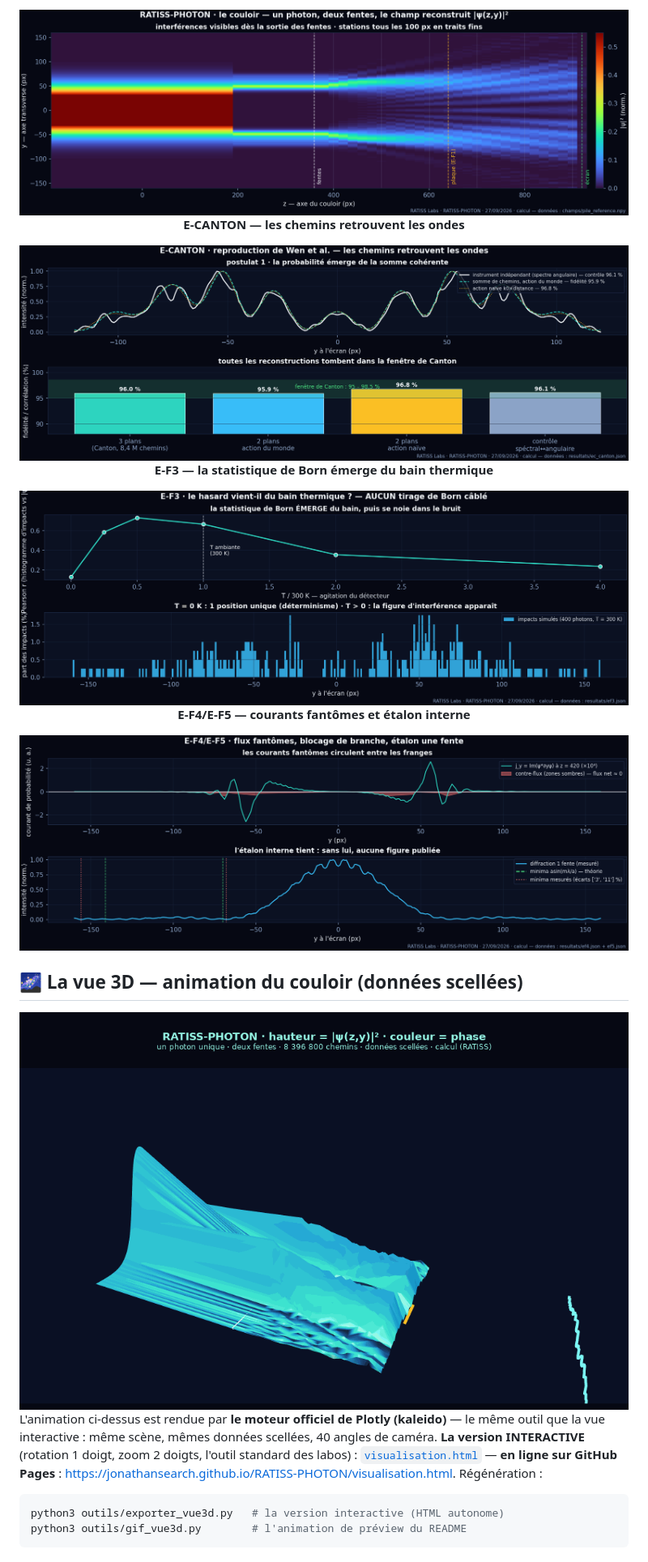
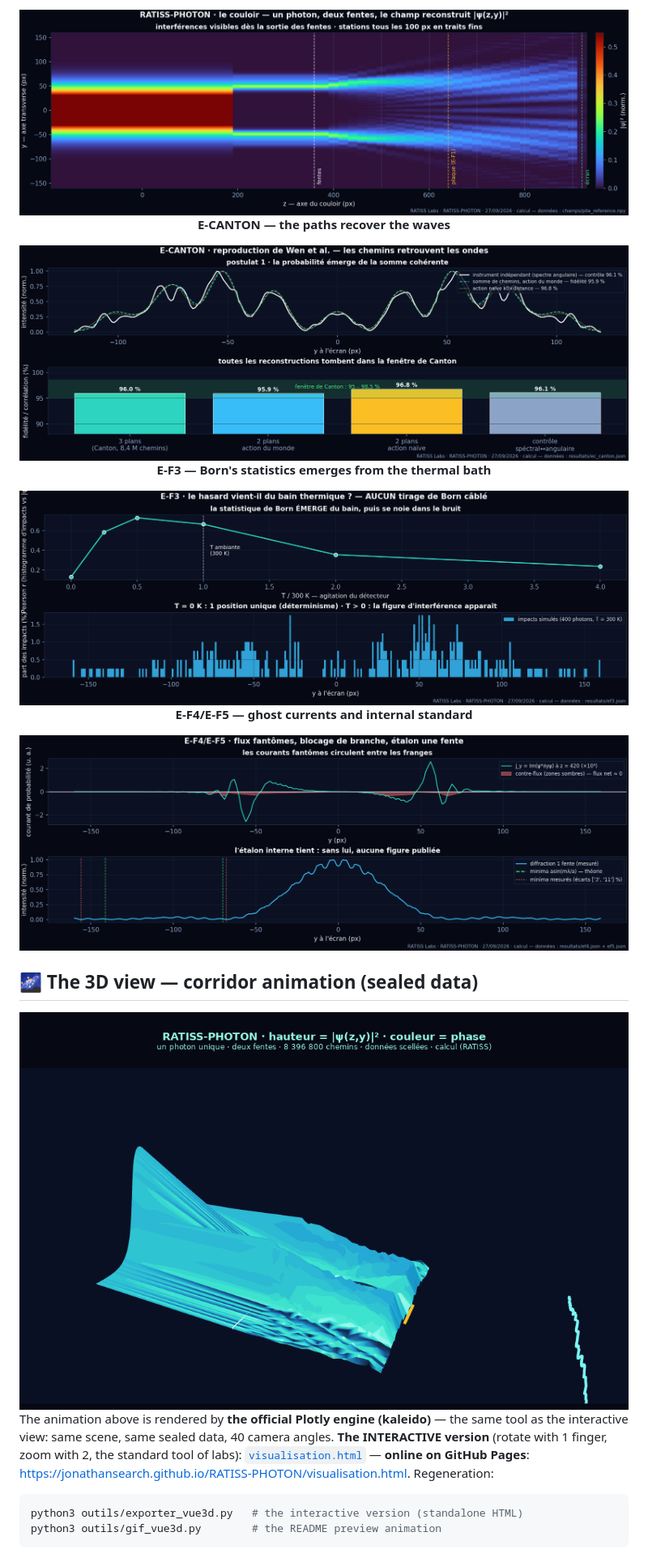
Before and after one commit to jonathansearch/RATISS-PHOTON, a Markdown page: README.md, the part around one of its changes. Shown at 81% size. Drawn GitHub-style.

````diff
--- a/README.md
+++ b/README.md
@@ -65,3 +65,3 @@ python3 outils/figures.py   # → assets/fig_*.png (numpy + matplotlib)
 
-**E-CANTON — les chemins retrouvent les ondes**
+**E-CANTON — the paths recover the waves**
 
@@ -69,3 +69,3 @@ python3 outils/figures.py   # → assets/fig_*.png (numpy + matplotlib)
 
-**E-F3 — la statistique de Born émerge du bain thermique**
+**E-F3 — Born's statistics emerges from the thermal bath**
 
@@ -73,3 +73,3 @@ python3 outils/figures.py   # → assets/fig_*.png (numpy + matplotlib)
 
-**E-F4/E-F5 — courants fantômes et étalon interne**
+**E-F4/E-F5 — ghost currents and internal standard**
 
@@ -77,5 +77,5 @@ python3 outils/figures.py   # → assets/fig_*.png (numpy + matplotlib)
 
 </div>
 
-## 🌌 La vue 3D — animation du couloir (données scellées)
+## 🌌 The 3D view — corridor animation (sealed data)
 
@@ -83,12 +83,12 @@ python3 outils/figures.py   # → assets/fig_*.png (numpy + matplotlib)
 
-L'animation ci-dessus est rendue par **le moteur officiel de Plotly (kaleido)** — le même outil
-que la vue interactive : même scène, mêmes données scellées, 40 angles de caméra.
-**La version INTERACTIVE** (rotation 1 doigt, zoom 2 doigts, l'outil standard des labos) :
-[`visualisation.html`](visualisation.html) — **en ligne sur GitHub Pages** :
-<https://jonathansearch.github.io/RATISS-PHOTON/visualisation.html>. Régénération :
+The animation above is rendered by **the official Plotly engine (kaleido)** — the same tool
+as the interactive view: same scene, same sealed data, 40 camera angles.
+**The INTERACTIVE version** (rotate with 1 finger, zoom with 2, the standard tool of labs):
+[`visualisation.html`](visualisation.html) — **online on GitHub Pages**:
+<https://jonathansearch.github.io/RATISS-PHOTON/visualisation.html>. Regeneration:
 
 ```bash
-python3 outils/exporter_vue3d.py   # la version interactive (HTML autonome)
-python3 outils/gif_vue3d.py        # l'animation de préview du README
+python3 outils/exporter_vue3d.py   # the interactive version (standalone HTML)
+python3 outils/gif_vue3d.py        # the README preview animation
 ```
 
````
Also changed, not shown: other parts of README.md (+83 -83 lines).
